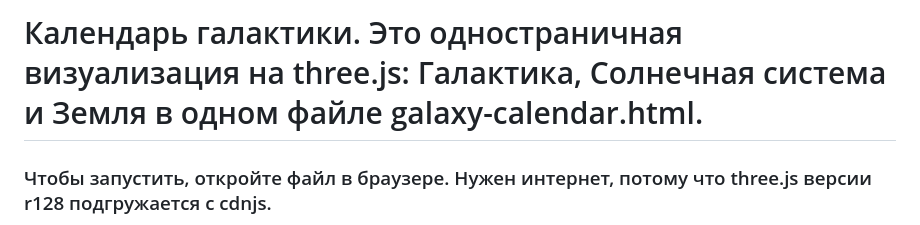
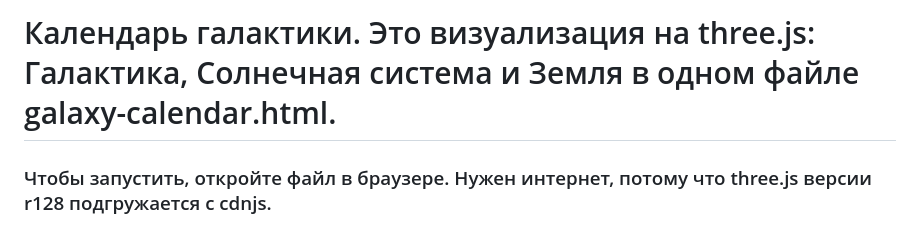
Before and after one commit to GeorgiiMakarov/MilkyWay_OurGalaxy, a Markdown page: README.md, the part around the change. Rendered like a GitHub page.

Commit message:
Revise README for improved clarity
Updated project description for clarity.

```diff
--- a/README.md
+++ b/README.md
@@ -1,4 +1,4 @@
-# Календарь галактики. Это одностраничная визуализация на three.js: Галактика, Солнечная система и Земля в одном файле galaxy-calendar.html.
+# Календарь галактики. Это визуализация на three.js: Галактика, Солнечная система и Земля в одном файле galaxy-calendar.html.
 
 ### Чтобы запустить, откройте файл в браузере. Нужен интернет, потому что three.js версии r128 подгружается с cdnjs.
 
```
